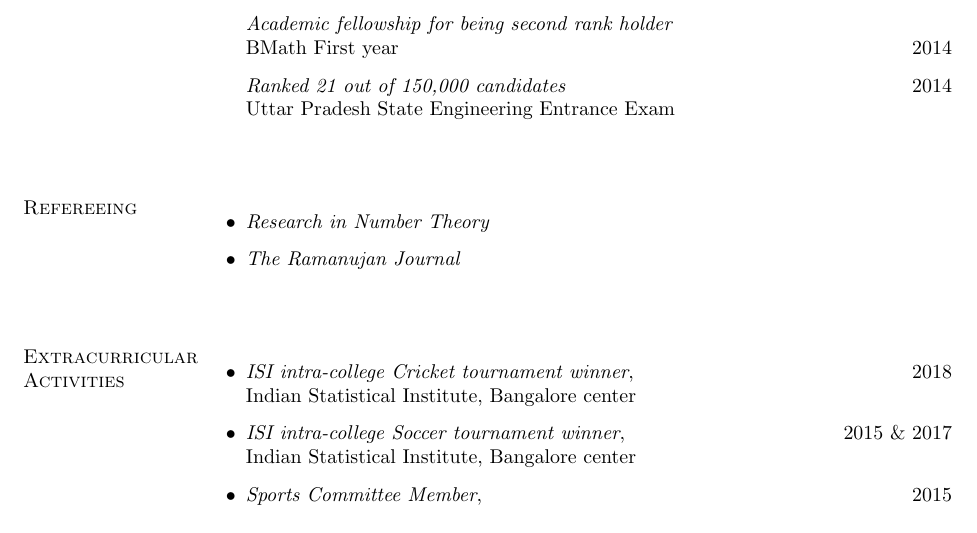
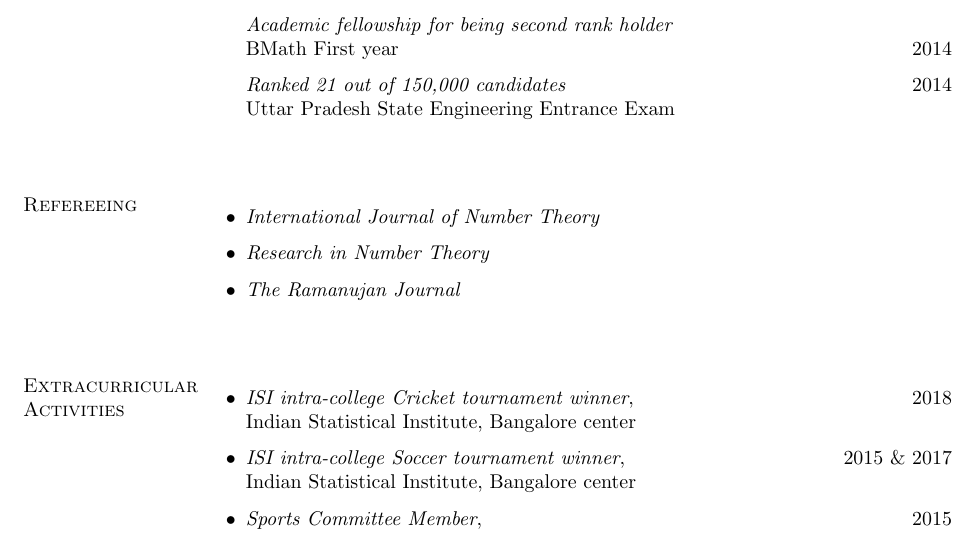
Before and after one commit to bp3aq/bp3aq, a LaTeX CV (Badri_CV.tex): part of page 2 of 2, cut so that both start at the same text. Compiled offline with pdfLaTeX.

Commit message:
cv update

```diff
--- a/Badri_CV.tex
+++ b/Badri_CV.tex
@@ -455,6 +455,7 @@ Uttar Pradesh State Engineering Entrance Exam
 
 \section{Refereeing}
 \begin{itemize}
+	\item \emph{International Journal of Number Theory}
 	\item \emph{Research in Number Theory}
 	\item \emph{The Ramanujan Journal}
 \end{itemize}
```
Also changed, not shown: Badri_CV.pdf, 2 other files.
